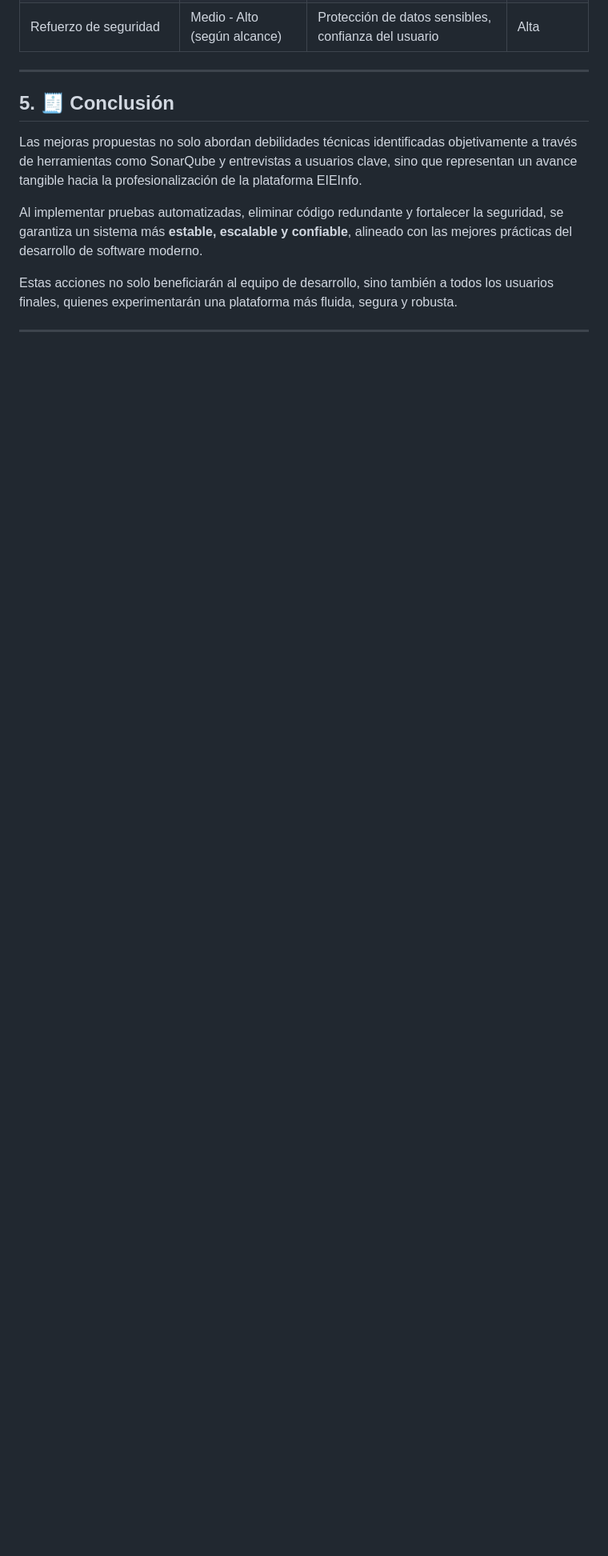
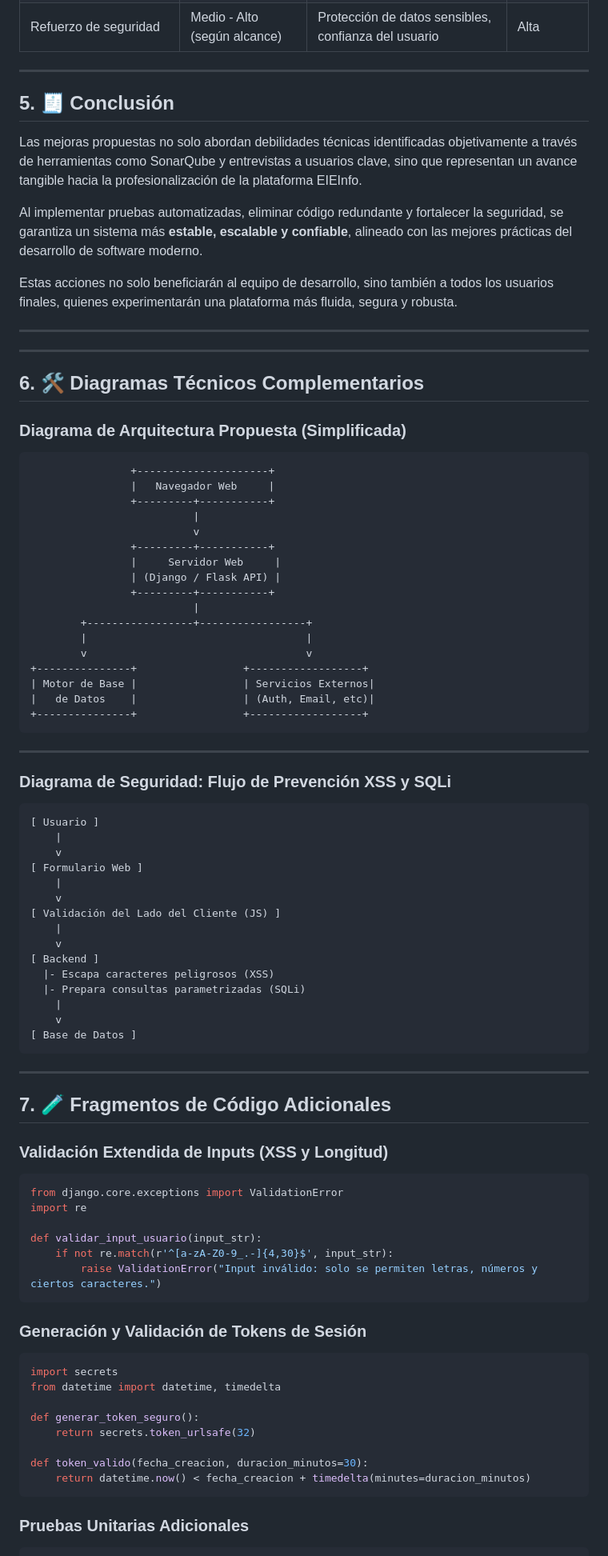
Before and after one commit to emmanuelavilesucr/ie0417, a Markdown page: Laboratorios/laboratorio11/README.md, the part around the change printed below. Shown: that part at 80% size. GitHub-like rendering; blank space fills up the shorter version.

````diff
--- a/Laboratorios/laboratorio11/README.md
+++ b/Laboratorios/laboratorio11/README.md
@@ -131,3 +131,81 @@ Al implementar pruebas automatizadas, eliminar código redundante y fortalecer l
 Estas acciones no solo beneficiarán al equipo de desarrollo, sino también a todos los usuarios finales, quienes experimentarán una plataforma más fluida, segura y robusta.
 
 ---
+
+---
+
+## 6. 🛠️ Diagramas Técnicos Complementarios
+
+### Diagrama de Arquitectura Propuesta (Simplificada)
+```
+                +---------------------+
+                |   Navegador Web     |
+                +---------+-----------+
+                          |
+                          v
+                +---------+-----------+
+                |     Servidor Web     |
+                | (Django / Flask API) |
+                +---------+-----------+
+                          |
+        +-----------------+-----------------+
+        |                                   |
+        v                                   v
++---------------+                 +------------------+
+| Motor de Base |                 | Servicios Externos|
+|   de Datos    |                 | (Auth, Email, etc)|
++---------------+                 +------------------+
+```
+
+---
+
+### Diagrama de Seguridad: Flujo de Prevención XSS y SQLi
+
+```
+[ Usuario ]
+    |
+    v
+[ Formulario Web ]
+    |
+    v
+[ Validación del Lado del Cliente (JS) ]
+    |
+    v
+[ Backend ]
+  |- Escapa caracteres peligrosos (XSS)
+  |- Prepara consultas parametrizadas (SQLi)
+    |
+    v
+[ Base de Datos ]
+```
+
+---
+
+## 7. 🧪 Fragmentos de Código Adicionales
+
+### Validación Extendida de Inputs (XSS y Longitud)
+
+```python
+from django.core.exceptions import ValidationError
+import re
+
+def validar_input_usuario(input_str):
+    if not re.match(r'^[a-zA-Z0-9_.-]{4,30}$', input_str):
+        raise ValidationError("Input inválido: solo se permiten letras, números y ciertos caracteres.")
+```
+
+### Generación y Validación de Tokens de Sesión
+
+```python
+import secrets
+from datetime import datetime, timedelta
+
+def generar_token_seguro():
+    return secrets.token_urlsafe(32)
+
+def token_valido(fecha_creacion, duracion_minutos=30):
+    return datetime.now() < fecha_creacion + timedelta(minutes=duracion_minutos)
+```
+
+### Pruebas Unitarias Adicionales
+
````
Also changed, not shown: other parts of Laboratorios/laboratorio11/README.md (+34 -0 lines).
